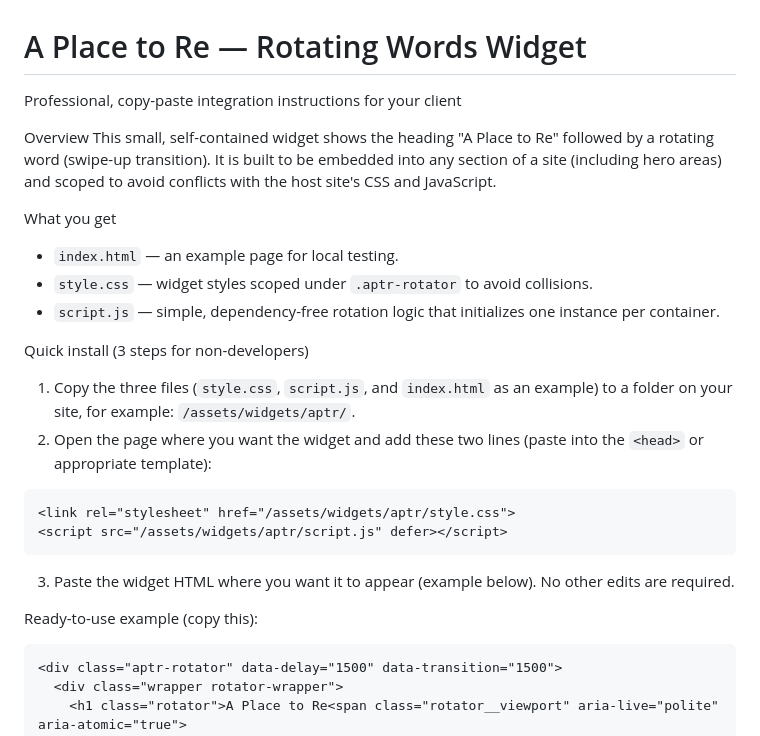
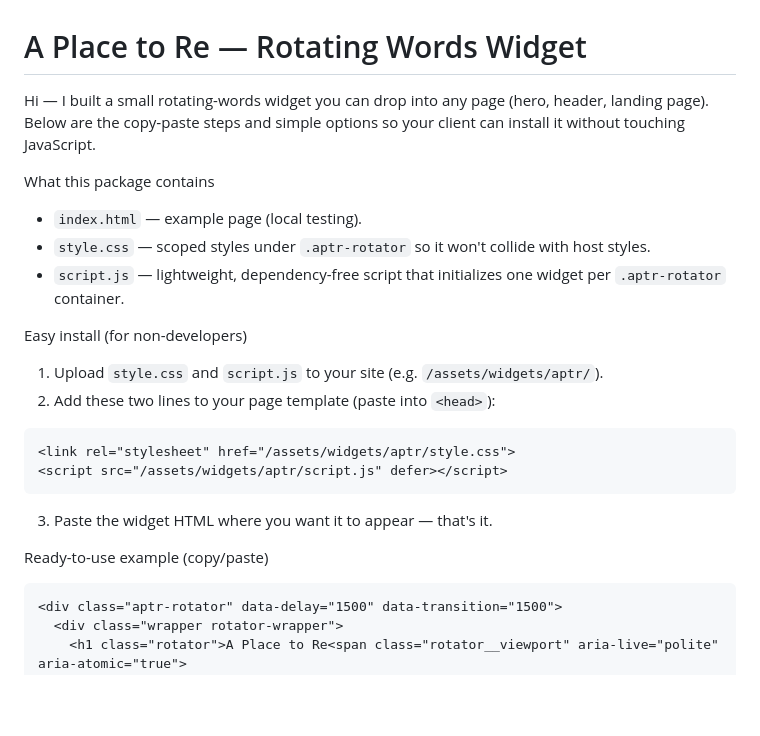
Before and after one commit to Moussa-Ball/CSS-Code-for-Website, a Markdown page: README.md, the part around the change printed below. Drawn GitHub-style; blank space fills up the shorter version.

````diff
--- a/README.md
+++ b/README.md
@@ -1,27 +1,24 @@
 # A Place to Re — Rotating Words Widget
 
-Professional, copy-paste integration instructions for your client
+Hi — I built a small rotating-words widget you can drop into any page (hero, header, landing page). Below are the copy‑paste steps and simple options so your client can install it without touching JavaScript.
 
-Overview
-This small, self-contained widget shows the heading "A Place to Re" followed by a rotating word (swipe-up transition). It is built to be embedded into any section of a site (including hero areas) and scoped to avoid conflicts with the host site's CSS and JavaScript.
+What this package contains
+- `index.html` — example page (local testing).
+- `style.css` — scoped styles under `.aptr-rotator` so it won't collide with host styles.
+- `script.js` — lightweight, dependency-free script that initializes one widget per `.aptr-rotator` container.
 
-What you get
-- `index.html` — an example page for local testing.
-- `style.css` — widget styles scoped under `.aptr-rotator` to avoid collisions.
-- `script.js` — simple, dependency-free rotation logic that initializes one instance per container.
-
-Quick install (3 steps for non-developers)
-1. Copy the three files (`style.css`, `script.js`, and `index.html` as an example) to a folder on your site, for example: `/assets/widgets/aptr/`.
-2. Open the page where you want the widget and add these two lines (paste into the `<head>` or appropriate template):
+Easy install (for non-developers)
+1. Upload `style.css` and `script.js` to your site (e.g. `/assets/widgets/aptr/`).
+2. Add these two lines to your page template (paste into `<head>`):
 
 ```html
 <link rel="stylesheet" href="/assets/widgets/aptr/style.css">
 <script src="/assets/widgets/aptr/script.js" defer></script>
 ```
 
-3. Paste the widget HTML where you want it to appear (example below). No other edits are required.
+3. Paste the widget HTML where you want it to appear — that's it.
 
-Ready-to-use example (copy this):
+Ready-to-use example (copy/paste)
 ```html
 <div class="aptr-rotator" data-delay="1500" data-transition="1500">
   <div class="wrapper rotator-wrapper">
````
Also changed, not shown: other parts of README.md (+22 -28 lines).
